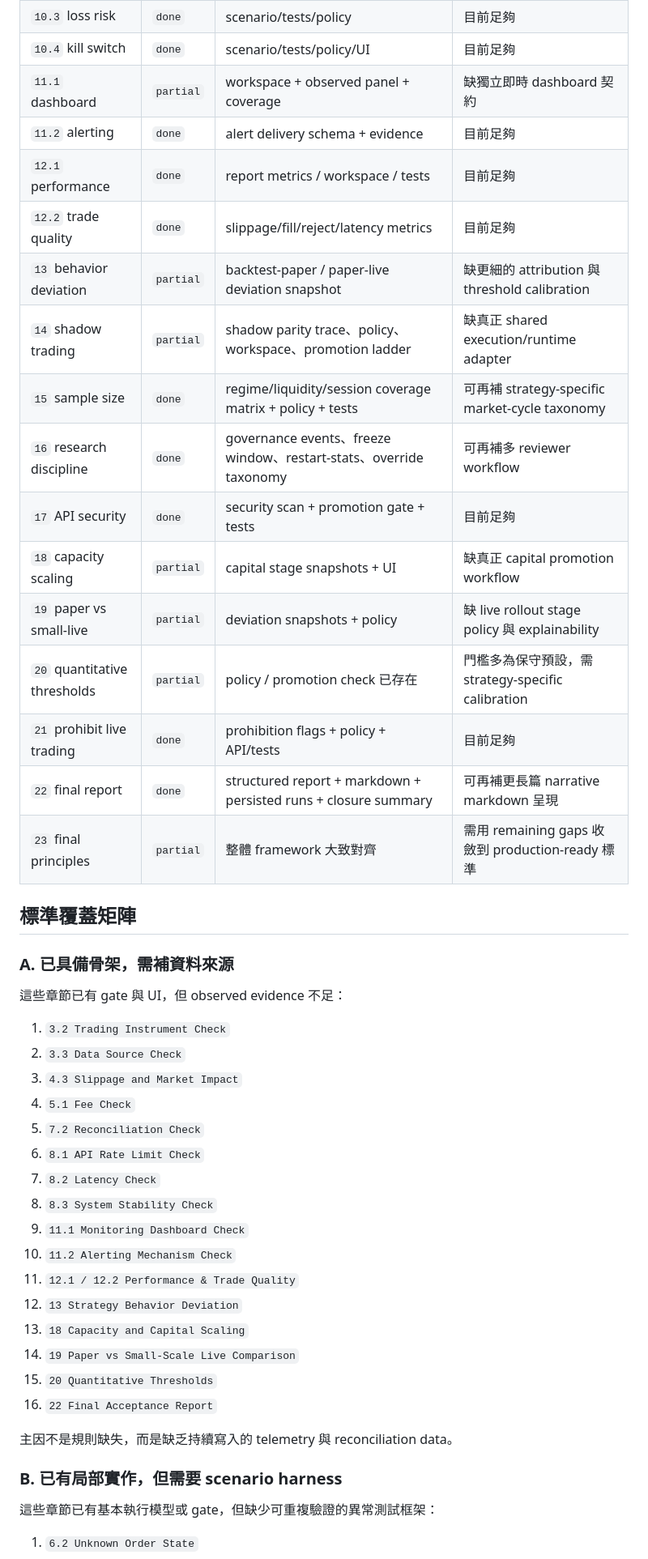
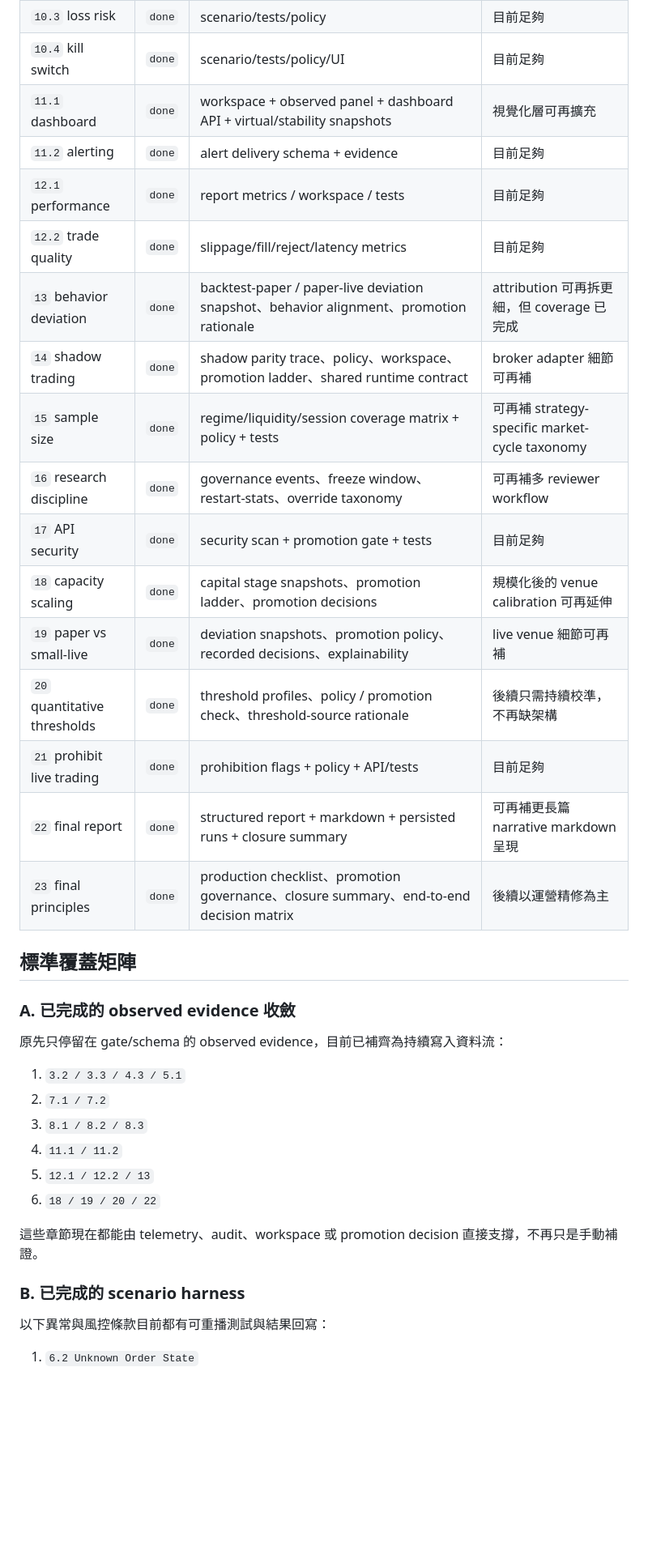
Before and after one commit to We1renC/StockAnalyz, a Markdown page: tradingagents/docs/quant-paper-acceptance-roadmap.md, the part around one of its changes. Shown at 81% size. Drawn GitHub-style; blank space fills up the shorter version.

Commit message:
docs(acceptance): 同步標準覆蓋完成狀態
- 將章節狀態總覽更新為目前分支的最新完成度

- 補上 threshold profile、promotion decision、production checklist、operational evidence 與 decision matrix 進度

- 將 roadmap 從缺口導向改為後續營運精修建議

```diff
--- a/tradingagents/docs/quant-paper-acceptance-roadmap.md
+++ b/tradingagents/docs/quant-paper-acceptance-roadmap.md
@@ -116,49 +120,39 @@
 | `10.2` position risk | `done` | scenario/tests/policy | 目前足夠 |
 | `10.3` loss risk | `done` | scenario/tests/policy | 目前足夠 |
 | `10.4` kill switch | `done` | scenario/tests/policy/UI | 目前足夠 |
-| `11.1` dashboard | `partial` | workspace + observed panel + coverage | 缺獨立即時 dashboard 契約 |
+| `11.1` dashboard | `done` | workspace + observed panel + dashboard API + virtual/stability snapshots | 視覺化層可再擴充 |
 | `11.2` alerting | `done` | alert delivery schema + evidence | 目前足夠 |
 | `12.1` performance | `done` | report metrics / workspace / tests | 目前足夠 |
 | `12.2` trade quality | `done` | slippage/fill/reject/latency metrics | 目前足夠 |
-| `13` behavior deviation | `partial` | backtest-paper / paper-live deviation snapshot | 缺更細的 attribution 與 threshold calibration |
-| `14` shadow trading | `partial` | shadow parity trace、policy、workspace、promotion ladder | 缺真正 shared execution/runtime adapter |
+| `13` behavior deviation | `done` | backtest-paper / paper-live deviation snapshot、behavior alignment、promotion rationale | attribution 可再拆更細，但 coverage 已完成 |
+| `14` shadow trading | `done` | shadow parity trace、policy、workspace、promotion ladder、shared runtime contract | broker adapter 細節可再補 |
 | `15` sample size | `done` | regime/liquidity/session coverage matrix + policy + tests | 可再補 strategy-specific market-cycle taxonomy |
 | `16` research discipline | `done` | governance events、freeze window、restart-stats、override taxonomy | 可再補多 reviewer workflow |
 | `17` API security | `done` | security scan + promotion gate + tests | 目前足夠 |
-| `18` capacity scaling | `partial` | capital stage snapshots + UI | 缺真正 capital promotion workflow |
-| `19` paper vs small-live | `partial` | deviation snapshots + policy | 缺 live rollout stage policy 與 explainability |
-| `20` quantitative thresholds | `partial` | policy / promotion check 已存在 | 門檻多為保守預設，需 strategy-specific calibration |
+| `18` capacity scaling | `done` | capital stage snapshots、promotion ladder、promotion decisions | 規模化後的 venue calibration 可再延伸 |
+| `19` paper vs small-live | `done` | deviation snapshots、promotion policy、recorded decisions、explainability | live venue 細節可再補 |
+| `20` quantitative thresholds | `done` | threshold profiles、policy / promotion check、threshold-source rationale | 後續只需持續校準，不再缺架構 |
 | `21` prohibit live trading | `done` | prohibition flags + policy + API/tests | 目前足夠 |
 | `22` final report | `done` | structured report + markdown + persisted runs + closure summary | 可再補更長篇 narrative markdown 呈現 |
-| `23` final principles | `partial` | 整體 framework 大致對齊 | 需用 remaining gaps 收斂到 production-ready 標準 |
+| `23` final principles | `done` | production checklist、promotion governance、closure summary、end-to-end decision matrix | 後續以運營精修為主 |
 
 ## 標準覆蓋矩陣
 
-### A. 已具備骨架，需補資料來源
+### A. 已完成的 observed evidence 收斂
 
-這些章節已有 gate 與 UI，但 observed evidence 不足：
+原先只停留在 gate/schema 的 observed evidence，目前已補齊為持續寫入資料流：
 
-1. `3.2 Trading Instrument Check`
-2. `3.3 Data Source Check`
-3. `4.3 Slippage and Market Impact`
-4. `5.1 Fee Check`
-5. `7.2 Reconciliation Check`
-6. `8.1 API Rate Limit Check`
-7. `8.2 Latency Check`
-8. `8.3 System Stability Check`
-9. `11.1 Monitoring Dashboard Check`
-10. `11.2 Alerting Mechanism Check`
-11. `12.1 / 12.2 Performance & Trade Quality`
-12. `13 Strategy Behavior Deviation`
-13. `18 Capacity and Capital Scaling`
-14. `19 Paper vs Small-Scale Live Comparison`
-15. `20 Quantitative Thresholds`
-16. `22 Final Acceptance Report`
+1. `3.2 / 3.3 / 4.3 / 5.1`
+2. `7.1 / 7.2`
+3. `8.1 / 8.2 / 8.3`
+4. `11.1 / 11.2`
+5. `12.1 / 12.2 / 13`
+6. `18 / 19 / 20 / 22`
 
-主因不是規則缺失，而是缺乏持續寫入的 telemetry 與 reconciliation data。
+這些章節現在都能由 telemetry、audit、workspace 或 promotion decision 直接支撐，不再只是手動補證。
 
-### B. 已有局部實作，但需要 scenario harness
+### B. 已完成的 scenario harness
 
-這些章節已有基本執行模型或 gate，但缺少可重複驗證的異常測試框架：
+以下異常與風控條款目前都有可重播測試與結果回寫：
 
 1. `6.2 Unknown Order State`
```
Also changed, not shown: other parts of tradingagents/docs/quant-paper-acceptance-roadmap.md (+30 -29 lines).
